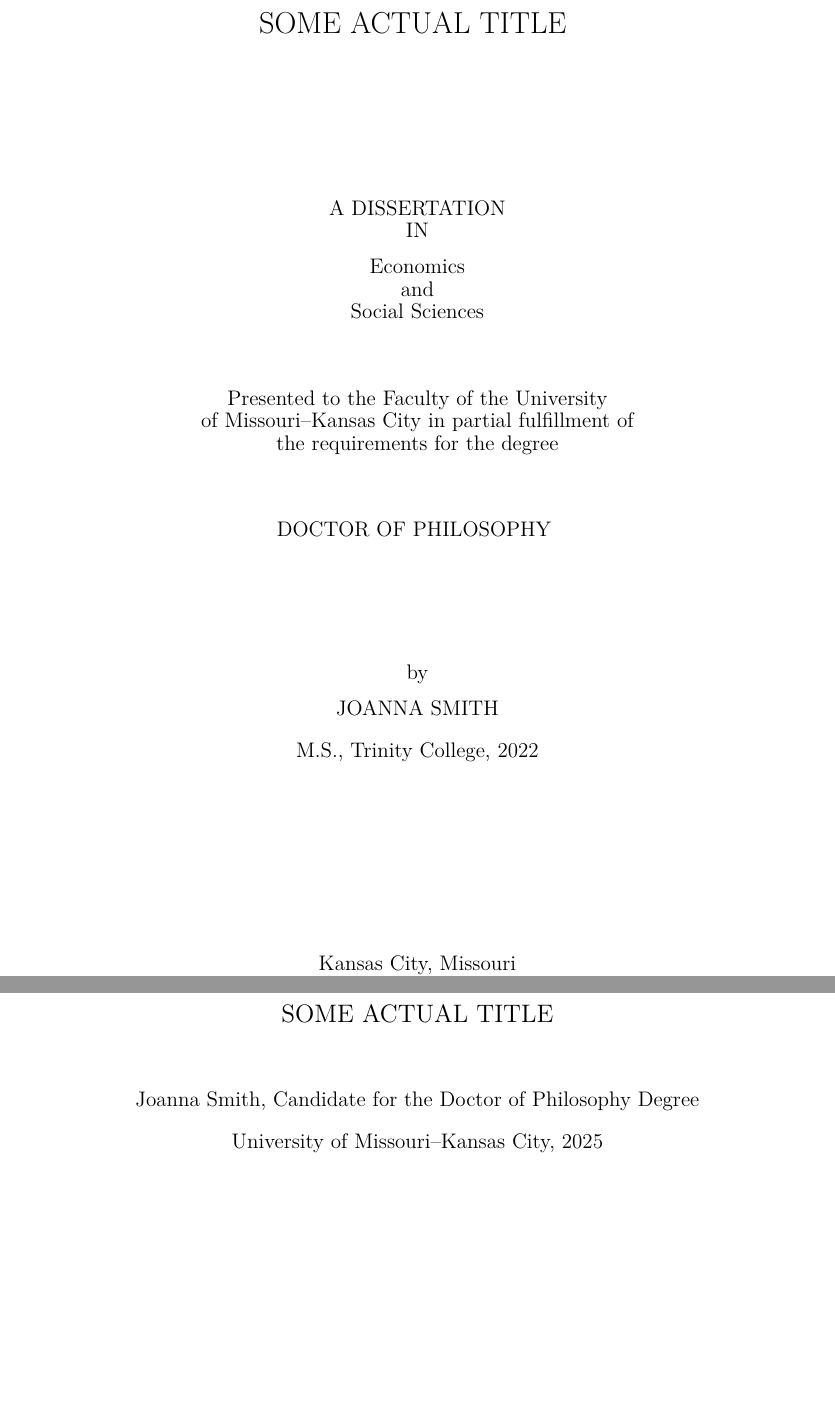
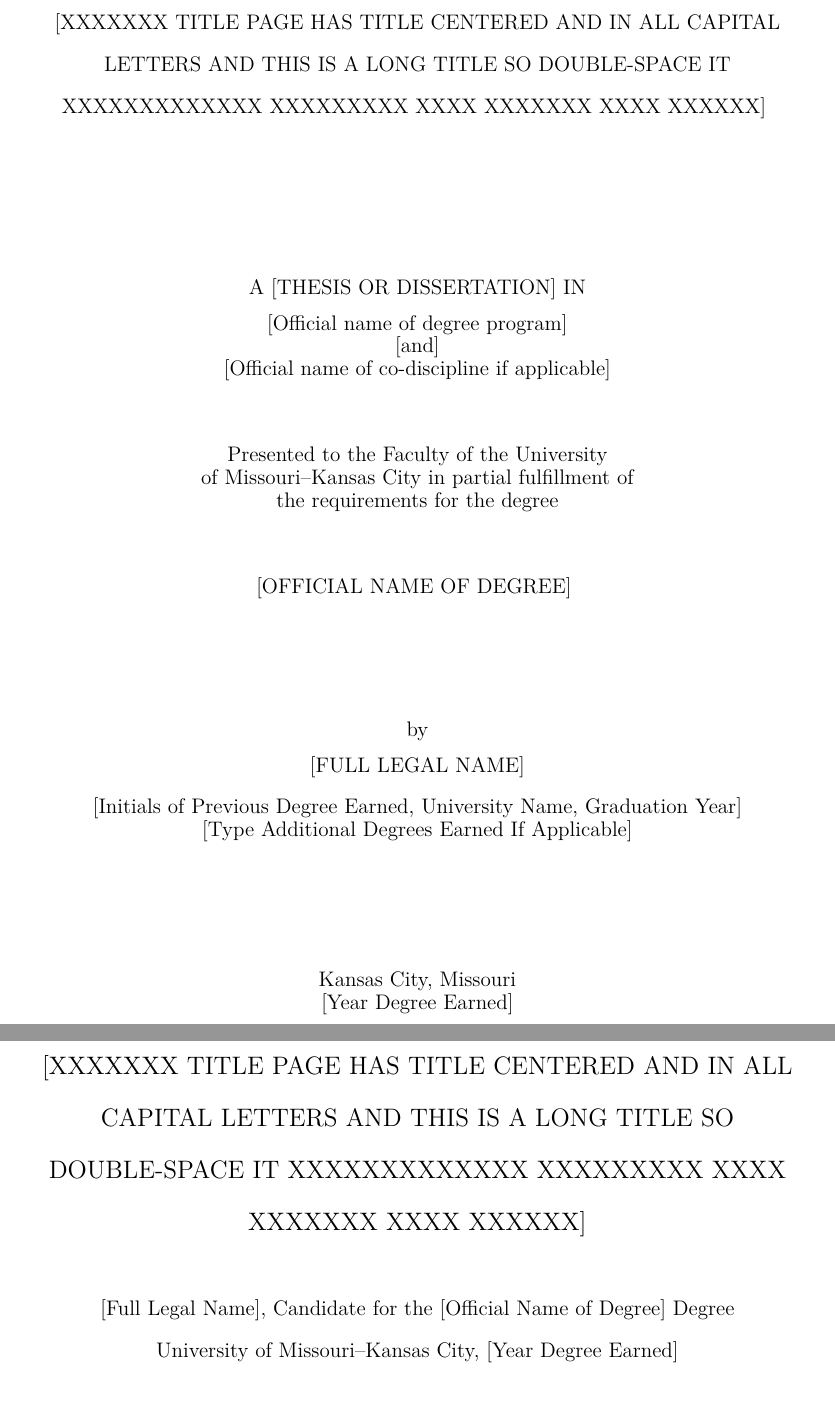
Before and after one commit to valchyshen/PhD-Thesis-Template---University-of-Missouri-Kansas-City, a LaTeX document (main.tex, which reads Sections/00-MyInfo.tex, Sections/01-Title.tex, tools.tex): two parts of pages 1 and 3 of 27, joined at a grey line, cut at the place of the change, the shorter picture padded with empty space. Compiled offline with pdfLaTeX.

Commit message:
Updated to the version of UMKC's T-D Guide.

```diff
--- a/Sections/00-MyInfo.tex
+++ b/Sections/00-MyInfo.tex
@@ -7,40 +7,40 @@
 %         ---------------------------------
 %
 
-% My thesis title: "Some Actual Title"
+% My thesis title: "[XXXXXXX Title page has title centered and in all capital letters and this is a long title so double-space it XXXXXXXXXXXXX XXXXXXXXX XXXX XXXXXXX XXXX XXXXXX]"
 % Change the text inside these brackets {...} in the next line
-\newcommand{\MyThesisTitle}{Some Actual Title}
+\newcommand{\MyThesisTitle}{[XXXXXXX Title page has title centered and in all capital letters and this is a long title so double-space it XXXXXXXXXXXXX XXXXXXXXX XXXX XXXXXXX XXXX XXXXXX]}
 
-% My name: "Joanna Smith"
+% My full legal name: "[Full Legal Name]", for example: "Joanna Smith"
 % Change the text inside these brackets {...} in the next line
-\newcommand{\MyName}{Joanna Smith}
+\newcommand{\MyName}{[Full Legal Name]}
 
 % My school: "School of Graduate Studies"
 % Change the text inside these brackets {...} in the next line
 \newcommand{\MyUMKCSchool}{School of Graduate Studies}
 
-% My degree: "Doctor of Philosophy"
+% My degree: [Official Name of Degree], for example "Doctor of Philosophy"
 % Change the text inside these brackets {...} in the next line
-\newcommand{\MyDegree}{Doctor of Philosophy}
+\newcommand{\MyDegree}{[Official Name of Degree]}
 
 % My degree is to be earned in the year of: "2025"
 % Change the text inside these brackets {...} in the next line
-\newcommand{\MyDegreeAwardYear}{2025}
+\newcommand{\MyDegreeAwardYear}{[Year Degree Earned]}
 
 % Since I am in the I-PhD program, my co-discipline, "Social
-% Sciences", is required to be named next to my core discipline,
+% Science Consorcium", is required to be named next to my core discipline,
 % "Economics".
 % Change the text inside these brackets {...} in the next line
-\newcommand{\MyField}{Economics \\and \\Social Sciences}
+\newcommand{\MyField}{[Official name of degree program] \par [and] \par [Official name of co-discipline if applicable]}
 
 % The type of my work is: "Dissertation"
 % If it's "Thesis", then...
 % ...change the text inside these brackets {...} in the next line
-\newcommand{\ThesisOrDissertation}{Dissertation}
+\newcommand{\ThesisOrDissertation}{[Thesis or Dissertation]}
 
-% My previous degree: "M.S., Oxford College, 2022"
+% My previous degree, for example: "M.S., Oxford College, 2022"
 % Change the text inside these brackets {...} in the next line
-\newcommand{\MyPrevDegree}{M.S., Trinity College, 2022}
+\newcommand{\MyPrevDegree}{[Initials of Previous Degree Earned, University Name, Graduation Year] \par [Type Additional Degrees Earned If Applicable]}
 
 % My supervisory committee consists of five members:
 %
--- a/Sections/01-Title.tex
+++ b/Sections/01-Title.tex
@@ -27,13 +27,13 @@ the requirements for the degree
 \MakeUppercase{\MyDegree}
 \vspace{0.95in}
 
-by\\
+by \\
 \vspace{0.1in}
 \MakeUppercase{\MyName} \\
 \vspace{0.15in}
 \MyPrevDegree \\
 
-\vspace{1.5in}
+\vspace{1in}
 Kansas City, Missouri\\
 \MyDegreeAwardYear
 
--- a/tools.tex
+++ b/tools.tex
@@ -84,7 +84,7 @@
 % Level 1: the appearance of the CHAPTER...
 \renewcommand\thesection{\arabic{section}}  % CHAPTER 1 [New Line] TITLE
 \titleformat{\section}[display]             % each chapter has two lines...
-    {\newpage\normalfont\fontfamily{lmr}\selectfont\Large\filcenter}{\MakeUppercase{Chapter~\thesection}}{0pt}{}
+    {\newpage\normalfont\fontfamily{lmr}\selectfont\normalsize\filcenter}{\MakeUppercase{Chapter~\thesection}}{0pt}{}
 \titlespacing*{\section}{0pt}{0pt}{24pt}    % 24pt after section/chapter
 % Level 2: the appearance of the section...
 \titleformat{\subsection}
```
Also changed, not shown: Sections/03-Abstract.tex (+3 -1 lines), main.tex (+2 -0 lines), Sections/01-Title.tex (12 more changed lines).
